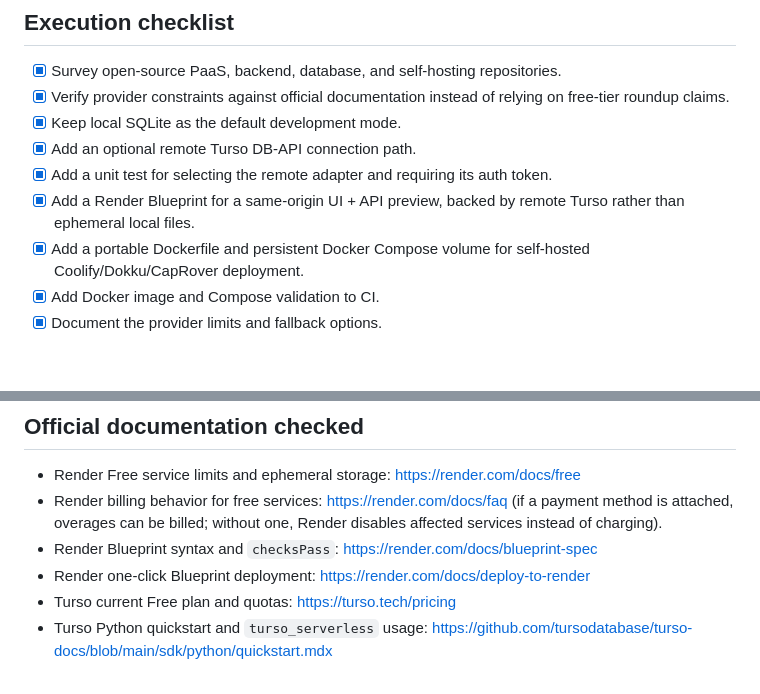
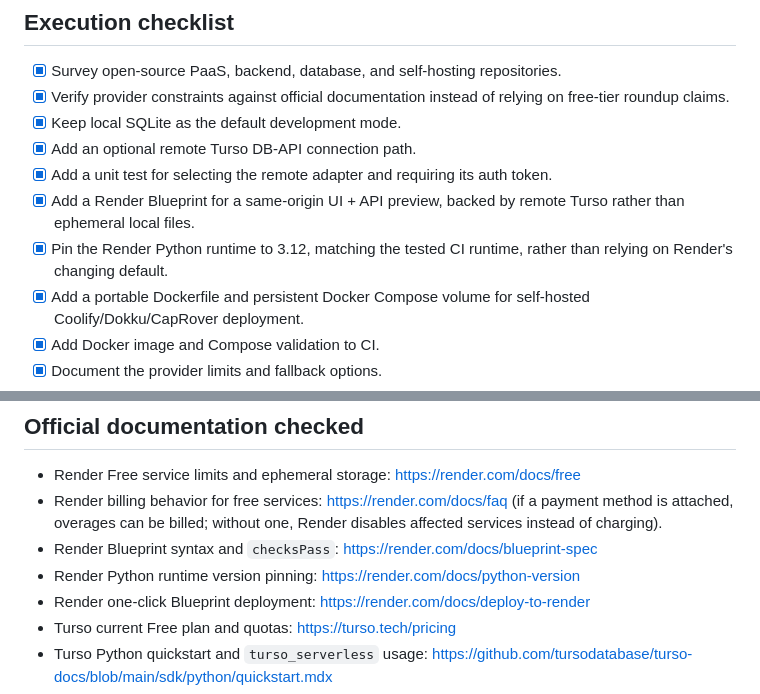
Before and after one commit to zopair/inwork, a Markdown page: docs/FREE_HOSTING_RESEARCH.md, 2 parts joined by grey strips. Rendered like a GitHub page; blank space fills up the shorter version.

Commit message:
Document pinned Render Python runtime

```diff
--- a/docs/FREE_HOSTING_RESEARCH.md
+++ b/docs/FREE_HOSTING_RESEARCH.md
@@ -51,6 +51,7 @@ Do not rewrite InWork around a new backend product yet. Keep the existing FastAP
 - [x] Add an optional remote Turso DB-API connection path.
 - [x] Add a unit test for selecting the remote adapter and requiring its auth token.
 - [x] Add a Render Blueprint for a same-origin UI + API preview, backed by remote Turso rather than ephemeral local files.
+- [x] Pin the Render Python runtime to 3.12, matching the tested CI runtime, rather than relying on Render's changing default.
 - [x] Add a portable Dockerfile and persistent Docker Compose volume for self-hosted Coolify/Dokku/CapRover deployment.
 - [x] Add Docker image and Compose validation to CI.
 - [x] Document the provider limits and fallback options.
@@ -88,6 +89,7 @@ The isolated GitHub Pages preview workflow was run and failed at `actions/config
 - Render Free service limits and ephemeral storage: https://render.com/docs/free
 - Render billing behavior for free services: https://render.com/docs/faq (if a payment method is attached, overages can be billed; without one, Render disables affected services instead of charging).
 - Render Blueprint syntax and `checksPass`: https://render.com/docs/blueprint-spec
+- Render Python runtime version pinning: https://render.com/docs/python-version
 - Render one-click Blueprint deployment: https://render.com/docs/deploy-to-render
 - Turso current Free plan and quotas: https://turso.tech/pricing
 - Turso Python quickstart and `turso_serverless` usage: https://github.com/tursodatabase/turso-docs/blob/main/sdk/python/quickstart.mdx
```
